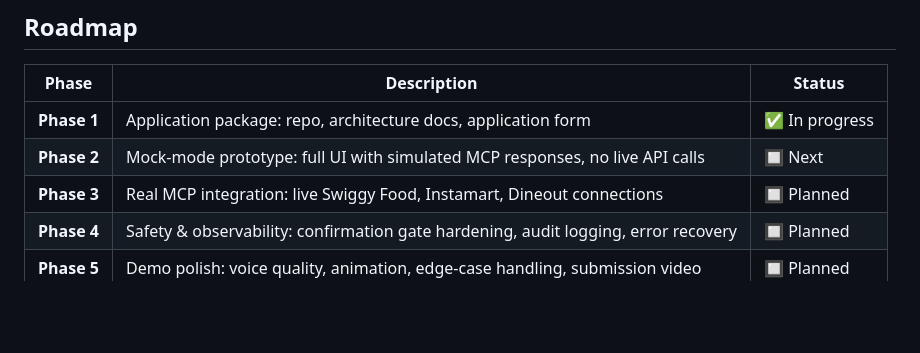
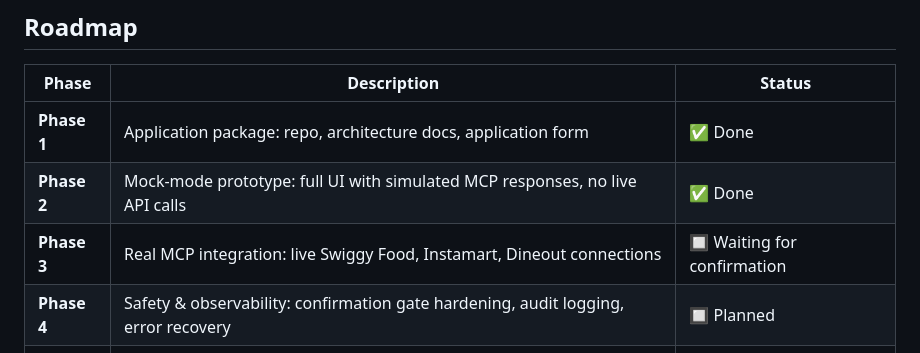
Before and after one commit to sarath-m-s/lifeops-concierge, a Markdown page: README.md, the part around the change. Drawn GitHub-style; blank space fills up the shorter version.

```diff
--- a/README.md
+++ b/README.md
@@ -185,9 +185,9 @@ See [docs/SAFETY.md](docs/SAFETY.md) for full policy documentation.
 
 | Phase | Description | Status |
 |---|---|---|
-| **Phase 1** | Application package: repo, architecture docs, application form | ✅ In progress |
-| **Phase 2** | Mock-mode prototype: full UI with simulated MCP responses, no live API calls | 🔲 Next |
-| **Phase 3** | Real MCP integration: live Swiggy Food, Instamart, Dineout connections | 🔲 Planned |
+| **Phase 1** | Application package: repo, architecture docs, application form | ✅ Done |
+| **Phase 2** | Mock-mode prototype: full UI with simulated MCP responses, no live API calls | ✅ Done |
+| **Phase 3** | Real MCP integration: live Swiggy Food, Instamart, Dineout connections | 🔲 Waiting for confirmation |
 | **Phase 4** | Safety & observability: confirmation gate hardening, audit logging, error recovery | 🔲 Planned |
 | **Phase 5** | Demo polish: voice quality, animation, edge-case handling, submission video | 🔲 Planned |
 
```
